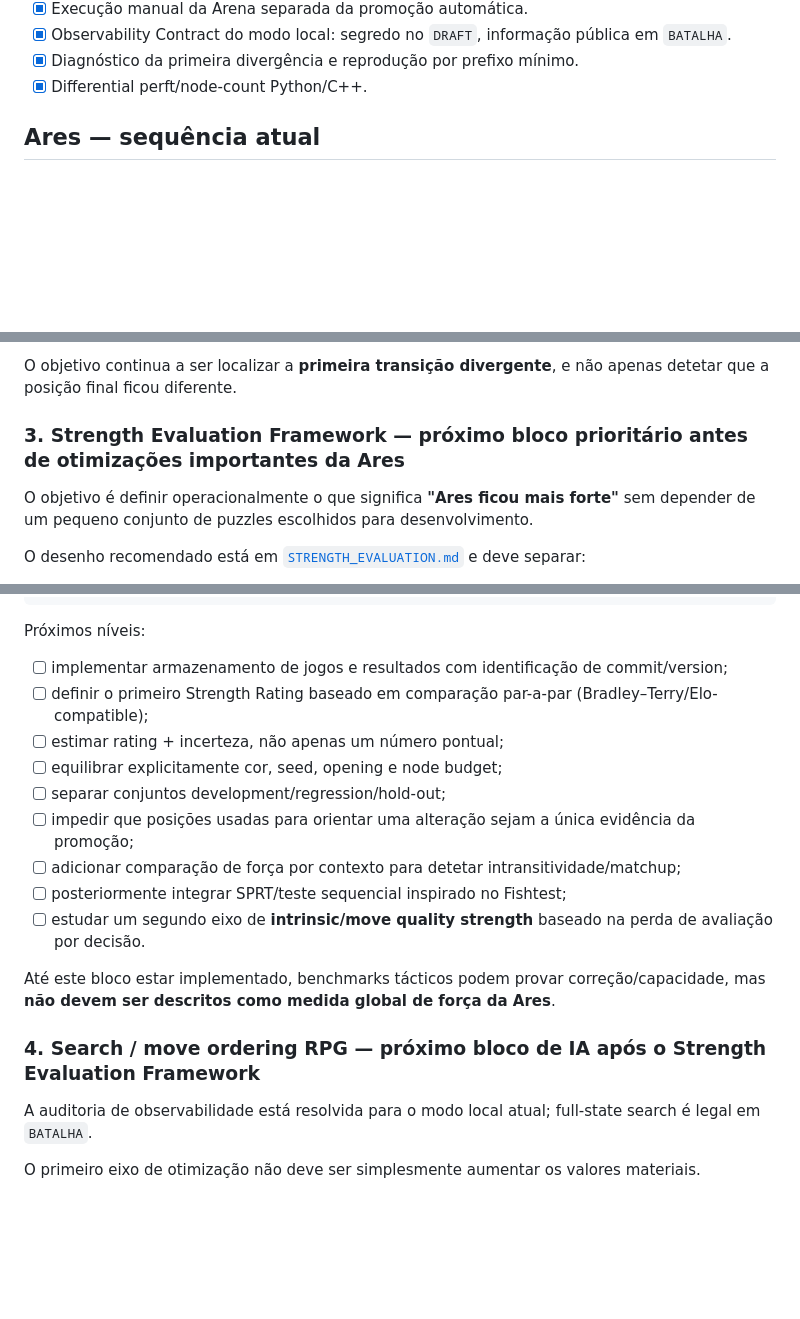
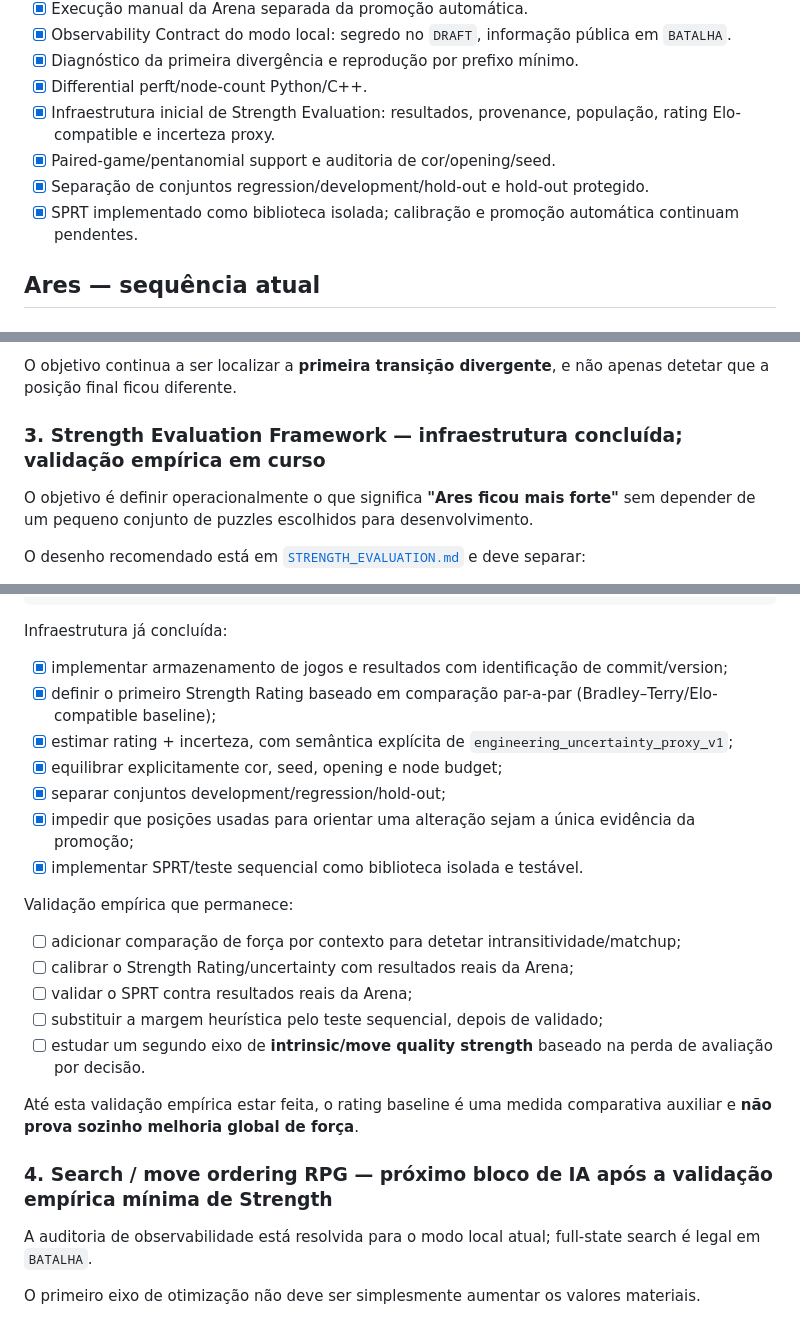
Before and after one commit to Siuo-Player/RedWar, a Markdown page: docs/ROADMAP.md, 3 parts joined by grey strips. GitHub-like rendering; blank space fills up the shorter version.

Commit message:
docs(roadmap): reconcile strength infrastructure completion

````diff
--- a/docs/ROADMAP.md
+++ b/docs/ROADMAP.md
@@ -80,6 +80,10 @@ RedWar não é xadrez. Stun, lifespan, spells, summons, terreno e TWC entram na
 - [x] Observability Contract do modo local: segredo no `DRAFT`, informação pública em `BATALHA`.
 - [x] Diagnóstico da primeira divergência e reprodução por prefixo mínimo.
 - [x] Differential perft/node-count Python/C++.
+- [x] Infraestrutura inicial de Strength Evaluation: resultados, provenance, população, rating Elo-compatible e incerteza proxy.
+- [x] Paired-game/pentanomial support e auditoria de cor/opening/seed.
+- [x] Separação de conjuntos regression/development/hold-out e hold-out protegido.
+- [x] SPRT implementado como biblioteca isolada; calibração e promoção automática continuam pendentes.
 
 ## Ares — sequência atual
 
@@ -129,7 +133,7 @@ Expansão adicional de mecânicas raras pode continuar como trabalho dirigido; e
 
 O objetivo continua a ser localizar a **primeira transição divergente**, e não apenas detetar que a posição final ficou diferente.
 
-### 3. Strength Evaluation Framework — **próximo bloco prioritário antes de otimizações importantes da Ares**
+### 3. Strength Evaluation Framework — **infraestrutura concluída; validação empírica em curso**
 
 O objetivo é definir operacionalmente o que significa **"Ares ficou mais forte"** sem depender de um pequeno conjunto de puzzles escolhidos para desenvolvimento.
 
@@ -153,21 +157,27 @@ sequential statistical test
 promotion / reject / continue
 ```
 
-Próximos níveis:
+Infraestrutura já concluída:
 
-- [ ] implementar armazenamento de jogos e resultados com identificação de commit/version;
-- [ ] definir o primeiro Strength Rating baseado em comparação par-a-par (Bradley–Terry/Elo-compatible);
-- [ ] estimar rating + incerteza, não apenas um número pontual;
-- [ ] equilibrar explicitamente cor, seed, opening e node budget;
-- [ ] separar conjuntos development/regression/hold-out;
-- [ ] impedir que posições usadas para orientar uma alteração sejam a única evidência da promoção;
+- [x] implementar armazenamento de jogos e resultados com identificação de commit/version;
+- [x] definir o primeiro Strength Rating baseado em comparação par-a-par (Bradley–Terry/Elo-compatible baseline);
+- [x] estimar rating + incerteza, com semântica explícita de `engineering_uncertainty_proxy_v1`;
+- [x] equilibrar explicitamente cor, seed, opening e node budget;
+- [x] separar conjuntos development/regression/hold-out;
+- [x] impedir que posições usadas para orientar uma alteração sejam a única evidência da promoção;
+- [x] implementar SPRT/teste sequencial como biblioteca isolada e testável.
+
+Validação empírica que permanece:
+
 - [ ] adicionar comparação de força por contexto para detetar intransitividade/matchup;
-- [ ] posteriormente integrar SPRT/teste sequencial inspirado no Fishtest;
+- [ ] calibrar o Strength Rating/uncertainty com resultados reais da Arena;
+- [ ] validar o SPRT contra resultados reais da Arena;
+- [ ] substituir a margem heurística pelo teste sequencial, depois de validado;
 - [ ] estudar um segundo eixo de **intrinsic/move quality strength** baseado na perda de avaliação por decisão.
 
-Até este bloco estar implementado, benchmarks tácticos podem provar correção/capacidade, mas **não devem ser descritos como medida global de força da Ares**.
+Até esta validação empírica estar feita, o rating baseline é uma medida comparativa auxiliar e **não prova sozinho melhoria global de força**.
 
-### 4. Search / move ordering RPG — **próximo bloco de IA após o Strength Evaluation Framework**
+### 4. Search / move ordering RPG — **próximo bloco de IA após a validação empírica mínima de Strength**
 
 A auditoria de observabilidade está resolvida para o modo local atual; full-state search é legal em `BATALHA`.
 
````
